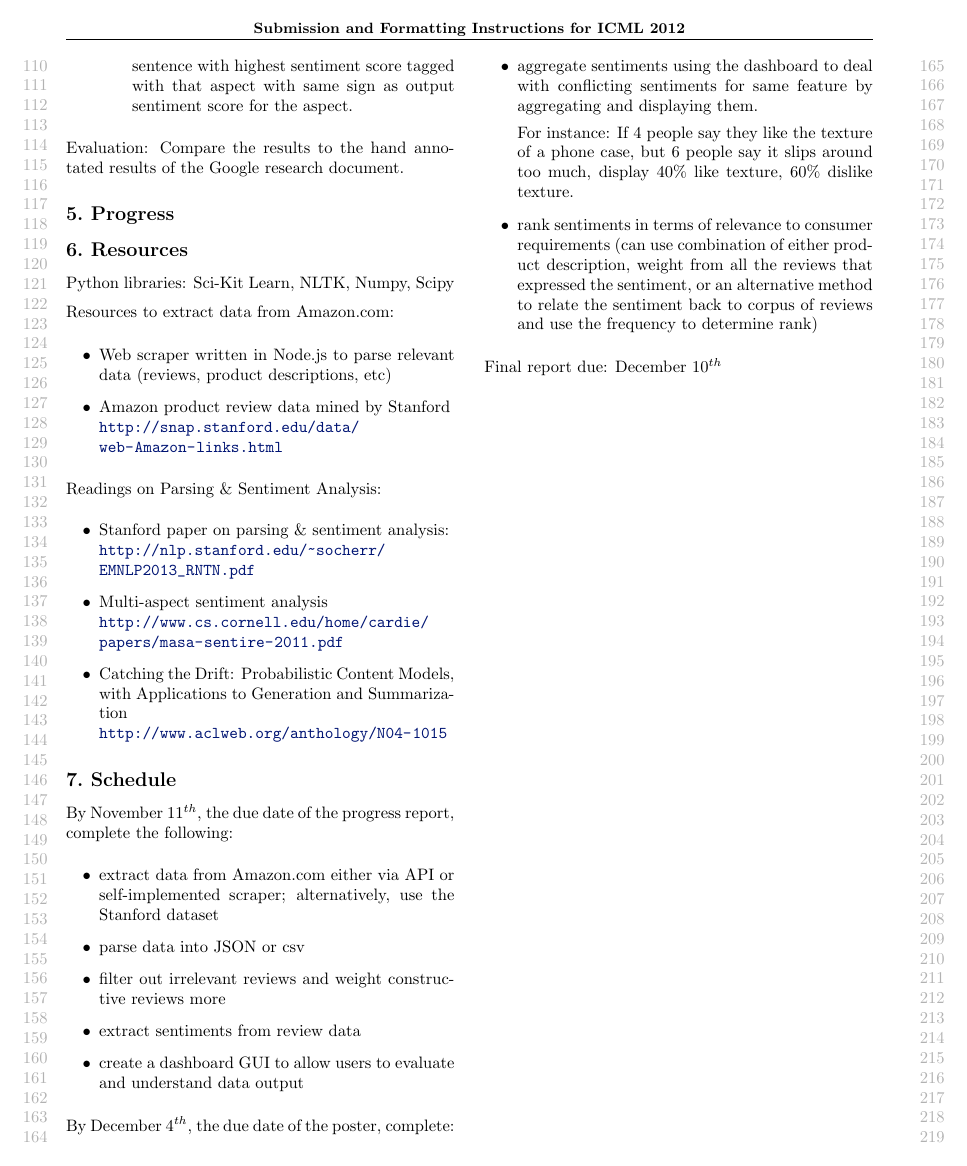
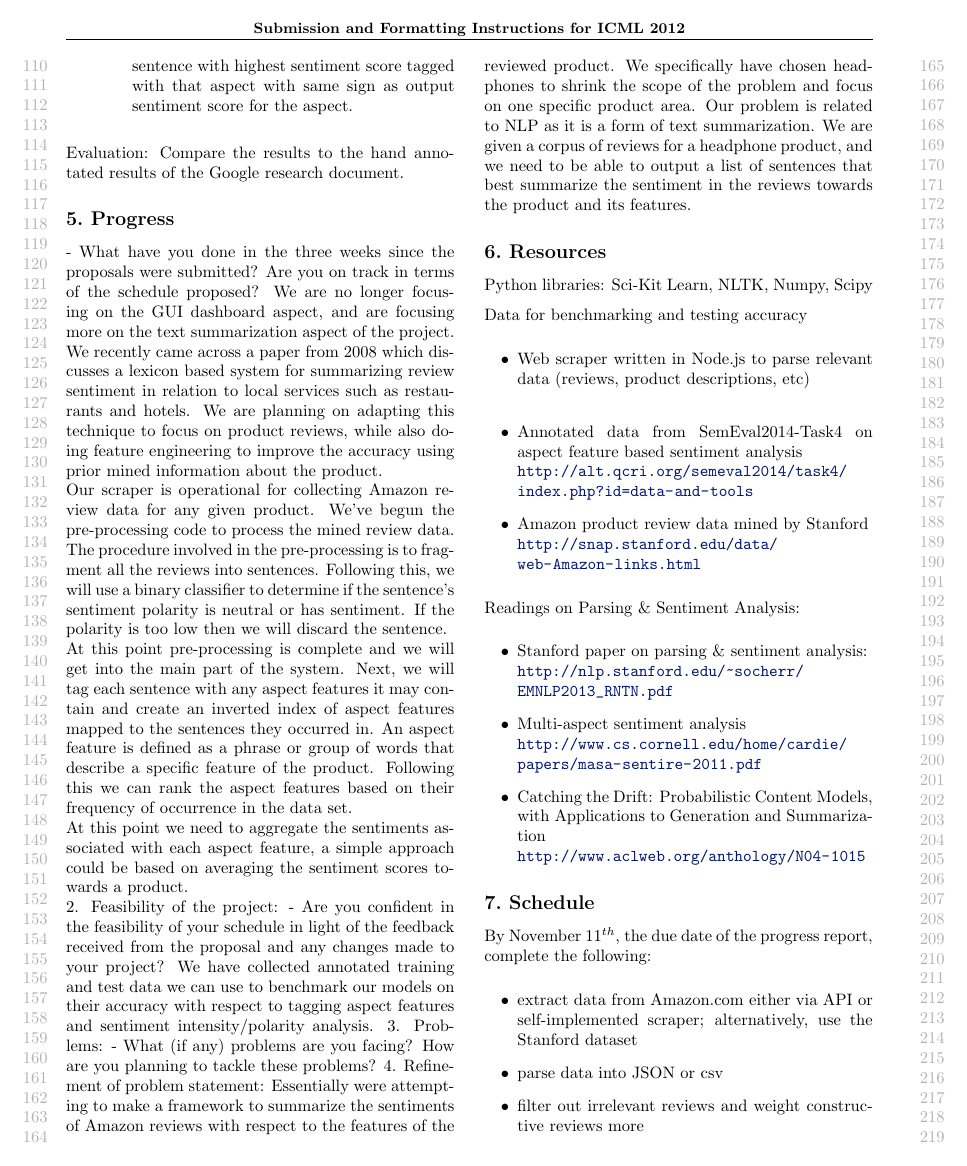
Before and after one commit to cg439/MLProject, a LaTeX problem sheet (ProgressReport/example_paper.tex): page 2 of 2 before the commit and page 2 of 3 after it. Compiled offline with pdfLaTeX.

Commit message:
Added progress

```diff
--- a/ProgressReport/example_paper.tex
+++ b/ProgressReport/example_paper.tex
@@ -101,15 +101,34 @@ We will restrict our focus to one type of product (headphones) to make evaluatio
 Evaluation: Compare the results to the hand annotated results of the Google research document.
 
 \section{Progress}
+- What have you done in the three weeks since the proposals were submitted? Are you on track in terms of the schedule proposed?
+We are no longer focusing on the GUI dashboard aspect, and are focusing more on the text summarization aspect of the project. We recently came across a paper from 2008 which discusses a lexicon based system for summarizing review sentiment in relation to local services such as restaurants and hotels. We are planning on adapting this technique to focus on product reviews, while also doing feature engineering to improve the accuracy using prior mined information about the product.\\
+Our scraper is operational for collecting Amazon review data for any given product. We've begun the pre-processing code to process the mined review data.\\
+The procedure involved in the pre-processing is to fragment all the reviews into sentences. Following this, we will use a binary classifier to determine if the sentence's sentiment polarity is neutral or has sentiment. If the polarity is too low then we will discard the sentence. \\
+At this point pre-processing is complete and we will get into the main part of the system. Next, we will tag each sentence with any aspect features it may contain and create an inverted index of aspect features mapped to the sentences they occurred in. An aspect feature is defined as a phrase or group of words that describe a specific feature of the product. Following this we can rank the aspect features based on their frequency of occurrence in the data set.\\
+At this point we need to aggregate the sentiments associated with each aspect feature, a simple approach could be based on averaging the sentiment scores towards a product.\\
+2. Feasibility of the project:
+- Are you confident in the feasibility of your schedule in light of the feedback received from the proposal and any changes made to your project?
+We have collected annotated training and test data we can use to benchmark our models on their accuracy with respect to tagging aspect features and sentiment intensity/polarity analysis.
+3. Problems:
+- What (if any) problems are you facing? How are you planning to tackle these problems?
+4. Refinement of problem statement:
+Essentially were attempting to make a framework to summarize the sentiments of Amazon reviews with respect to the features of the reviewed product. We specifically have chosen headphones to shrink the scope of the problem and focus on one specific product area. Our problem is related to NLP as it is a form of text summarization.
+We are given a corpus of reviews for a headphone product, and we need to be able to output a list of sentences that best summarize the sentiment in the reviews towards the product and its features.
 
 \section{Resources}
 
 Python libraries: Sci-Kit Learn, NLTK, Numpy, Scipy
 
-Resources to extract data from Amazon.com:
+Data for benchmarking and testing accuracy
 
 \begin{itemize}
 \item Web scraper written in Node.js to parse relevant data (reviews, product descriptions, etc)
+\newline
+
+\item Annotated data from SemEval2014-Task4 on aspect feature based sentiment analysis
+\newline
+\url{http://alt.qcri.org/semeval2014/task4/index.php?id=data-and-tools}
 
 \item Amazon product review data mined by Stanford
 \newline
@@ -144,8 +162,6 @@ By November $11^{th}$, the due date of the progress report, complete the followi
 \item filter out irrelevant reviews and weight constructive reviews more
 
 \item extract sentiments from review data
-
-\item create a dashboard GUI to allow users to evaluate and understand data output
 
 \end{itemize}
 
```
Also changed, not shown: ProgressReport/example_paper.tex (1 more changed lines).
